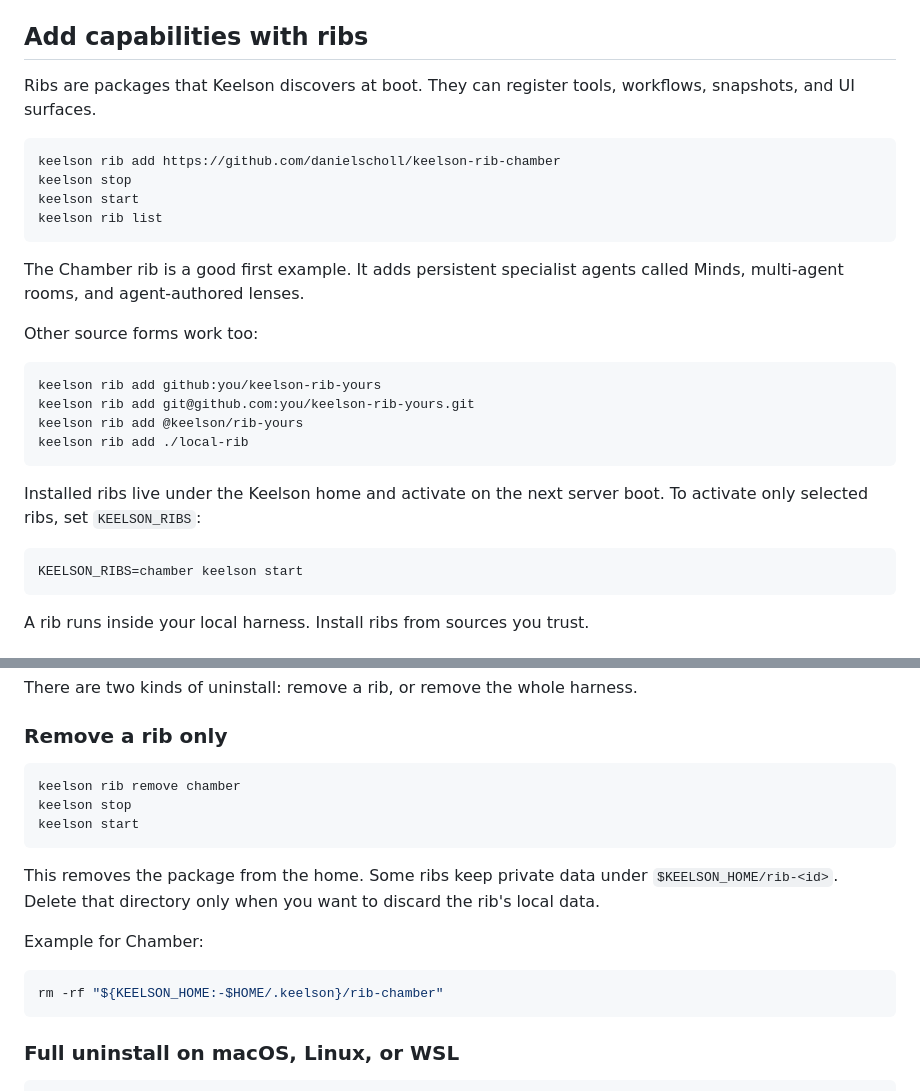
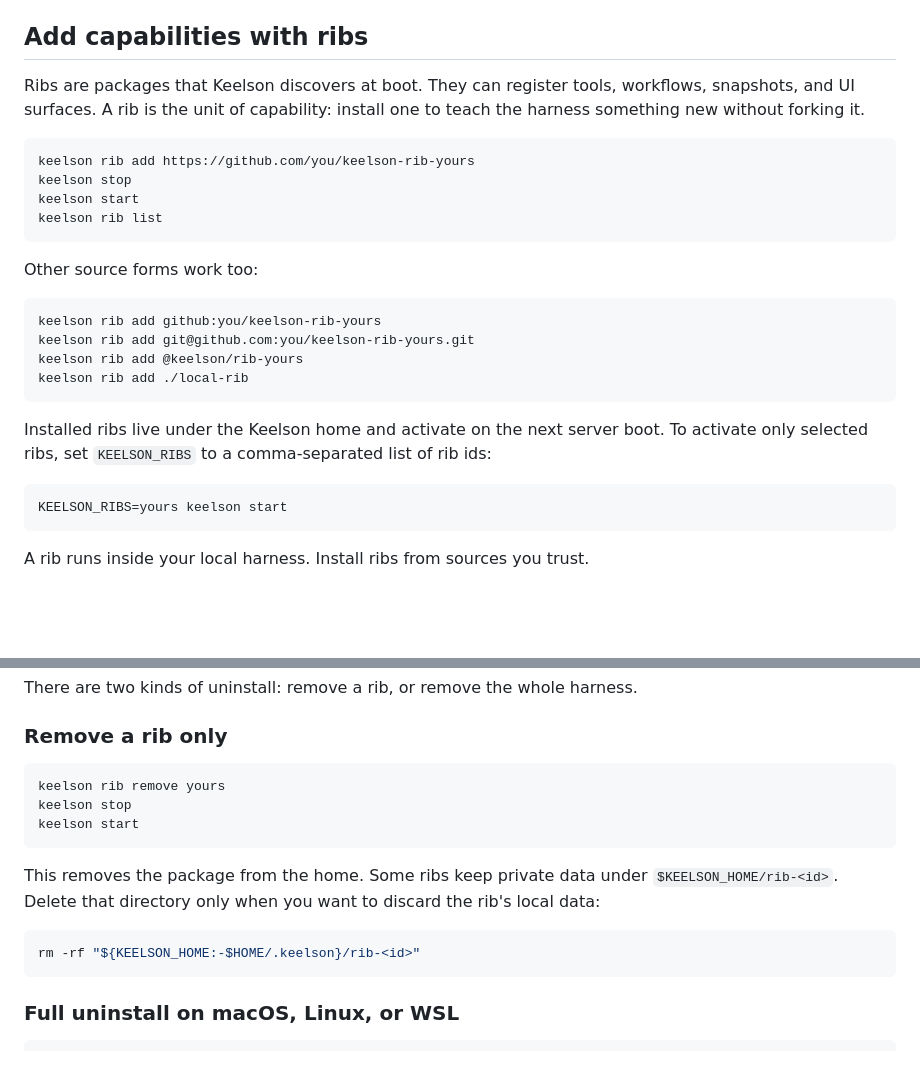
Before and after one commit to danielscholl/keelson, a Markdown page: README.md, 2 parts joined by grey strips. Drawn GitHub-style; blank space fills up the shorter version.

Commit message:
docs(readme): remove chamber references, make rib examples generic (#334)
Co-authored-by: Claude <noreply@anthropic.com>

````diff
--- a/README.md
+++ b/README.md
@@ -114,16 +114,14 @@ When the server is running, workflow commands route over HTTP and WebSocket. Whe
 
 ## Add capabilities with ribs
 
-Ribs are packages that Keelson discovers at boot. They can register tools, workflows, snapshots, and UI surfaces.
+Ribs are packages that Keelson discovers at boot. They can register tools, workflows, snapshots, and UI surfaces. A rib is the unit of capability: install one to teach the harness something new without forking it.
 
 ```bash
-keelson rib add https://github.com/danielscholl/keelson-rib-chamber
+keelson rib add https://github.com/you/keelson-rib-yours
 keelson stop
 keelson start
 keelson rib list
 ```
-
-The Chamber rib is a good first example. It adds persistent specialist agents called Minds, multi-agent rooms, and agent-authored lenses.
 
 Other source forms work too:
 
@@ -134,10 +132,10 @@ keelson rib add @keelson/rib-yours
 keelson rib add ./local-rib
 ```
 
-Installed ribs live under the Keelson home and activate on the next server boot. To activate only selected ribs, set `KEELSON_RIBS`:
+Installed ribs live under the Keelson home and activate on the next server boot. To activate only selected ribs, set `KEELSON_RIBS` to a comma-separated list of rib ids:
 
 ```bash
-KEELSON_RIBS=chamber keelson start
+KEELSON_RIBS=yours keelson start
 ```
 
 A rib runs inside your local harness. Install ribs from sources you trust.
@@ -212,17 +210,15 @@ There are two kinds of uninstall: remove a rib, or remove the whole harness.
 ### Remove a rib only
 
 ```bash
-keelson rib remove chamber
+keelson rib remove yours
 keelson stop
 keelson start
 ```
 
-This removes the package from the home. Some ribs keep private data under `$KEELSON_HOME/rib-<id>`. Delete that directory only when you want to discard the rib's local data.
-
-Example for Chamber:
+This removes the package from the home. Some ribs keep private data under `$KEELSON_HOME/rib-<id>`. Delete that directory only when you want to discard the rib's local data:
 
 ```bash
-rm -rf "${KEELSON_HOME:-$HOME/.keelson}/rib-chamber"
+rm -rf "${KEELSON_HOME:-$HOME/.keelson}/rib-<id>"
 ```
 
 ### Full uninstall on macOS, Linux, or WSL
````
